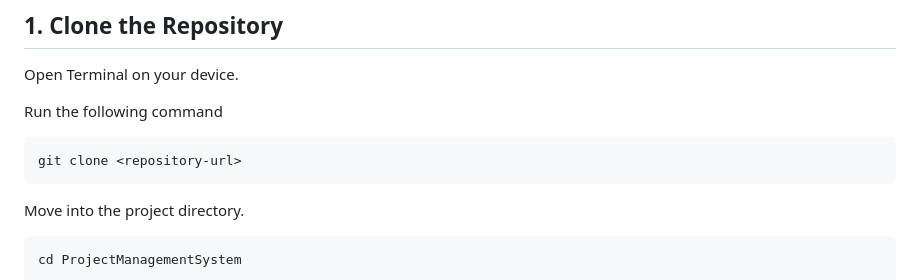
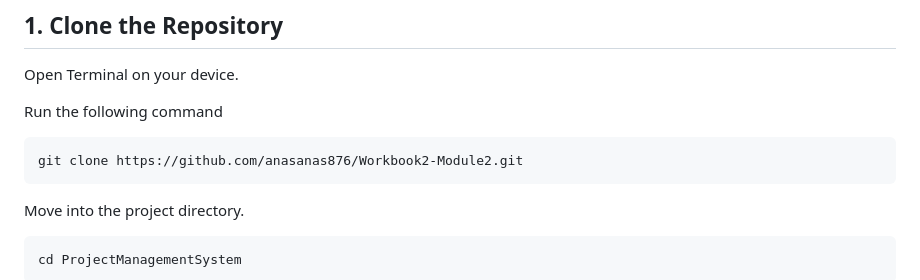
Before and after one commit to anasanas876/Workbook2-Module2, a Markdown page: README.md, the part around the change. Drawn GitHub-style.

````diff
--- a/README.md
+++ b/README.md
@@ -48,7 +48,7 @@ Open Terminal on your device.
 
 Run the following command
 ```bash
-git clone <repository-url>
+git clone https://github.com/anasanas876/Workbook2-Module2.git
 ```
 
 Move into the project directory.
````
